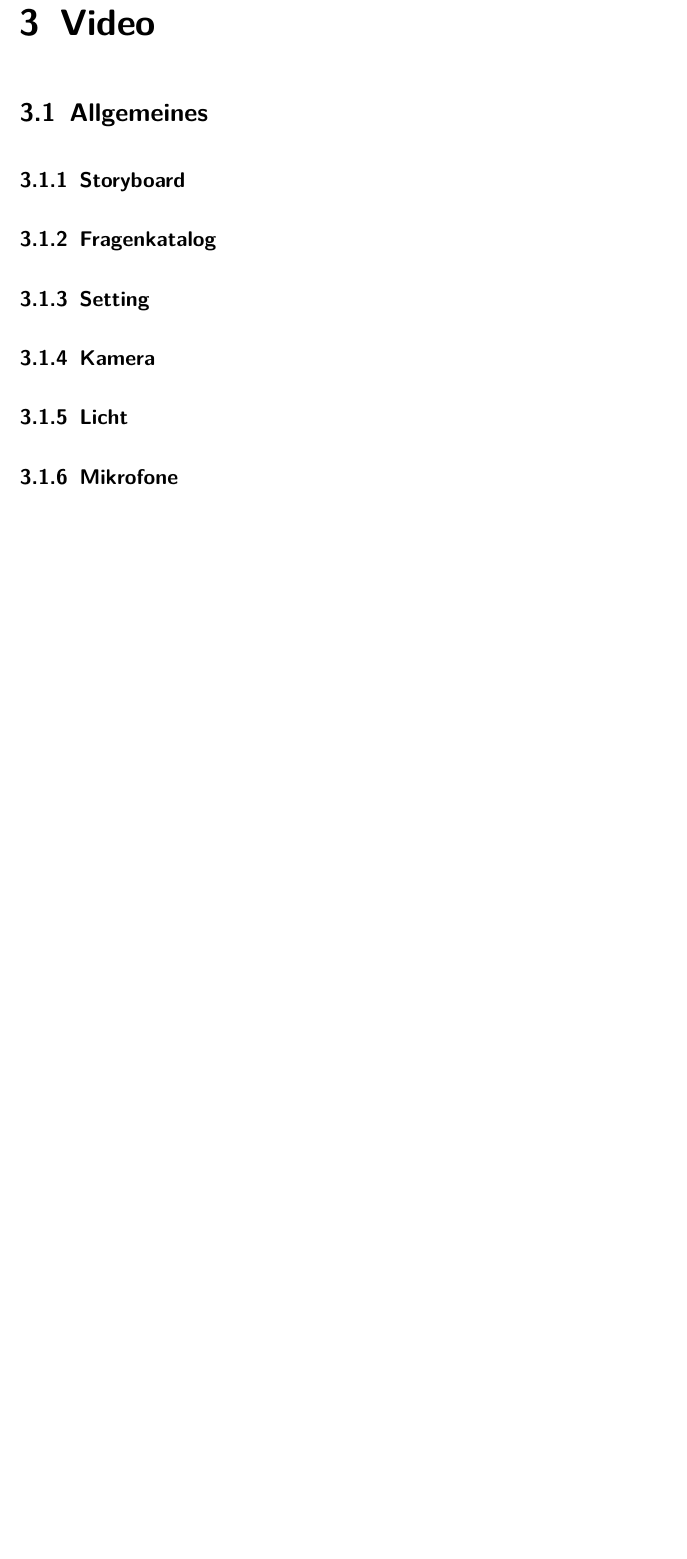
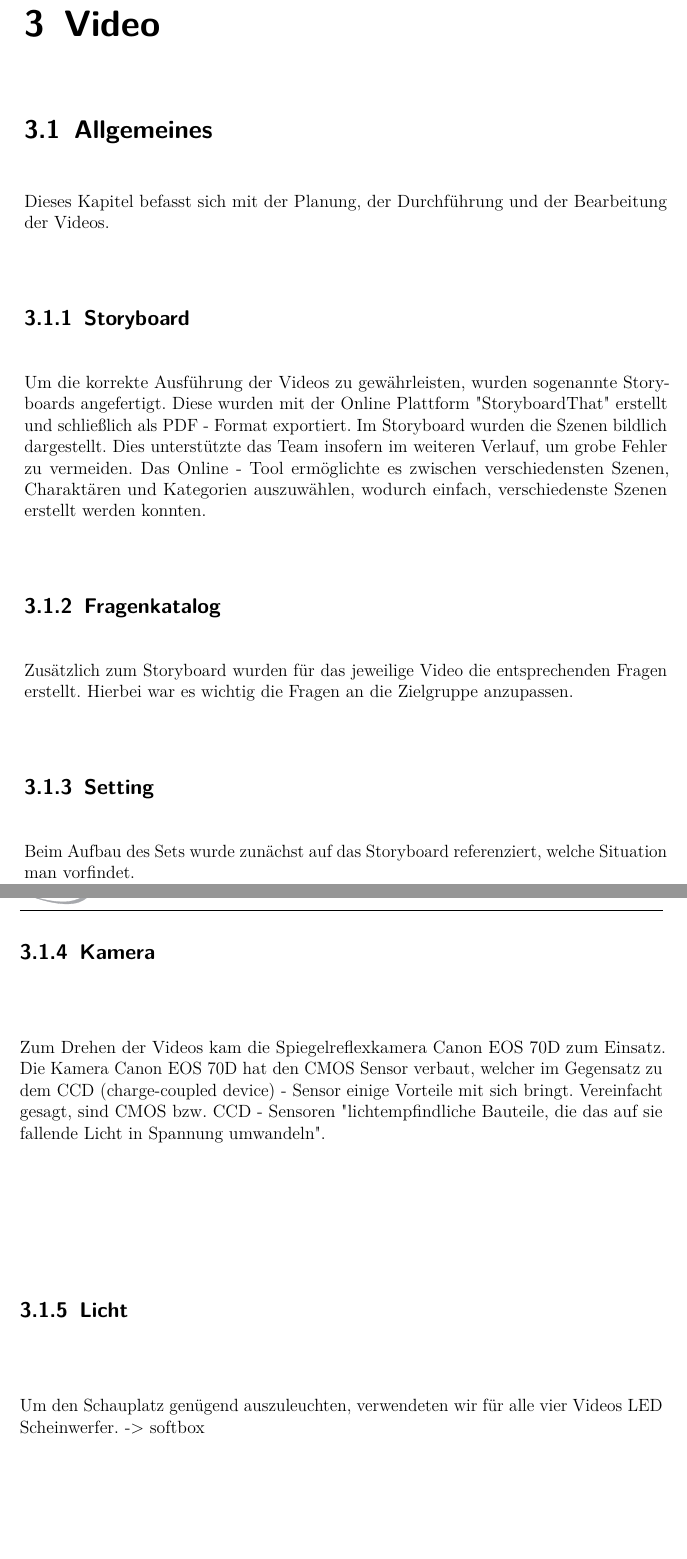
Before and after one commit to keschy/DiplBuch, a LaTeX thesis (diplomarbeit.tex, which reads text/video_kerstin.tex): part of page 20 of 25 before the commit and two parts of pages 19 and 20 of 27 after it, the two joined at a grey line, cut so that both start at the same text, the shorter picture padded with empty space. Compiled offline with pdfLaTeX.

Commit message:
first verison text/kerstin

```diff
--- a/text/video_kerstin.tex
+++ b/text/video_kerstin.tex
@@ -1,7 +1,25 @@
 \chapter{Video}
 \section{Allgemeines}
+\renewcommand{\kapitelautor}{Autor: Kerstin Schön}
+Dieses Kapitel befasst sich mit der Planung, der Durchführung und der Bearbeitung der Videos.
+
 \subsection{Storyboard}
+\renewcommand{\kapitelautor}{Autor: Kerstin Schön}
+Um die korrekte Ausführung der Videos zu gewährleisten, wurden sogenannte Storyboards angefertigt. Diese wurden mit der Online Plattform "StoryboardThat" erstellt und schließlich als PDF - Format exportiert.
+Im Storyboard wurden die Szenen bildlich dargestellt. Dies unterstützte das Team insofern im weiteren Verlauf, um grobe Fehler zu vermeiden.
+Das Online - Tool ermöglichte es zwischen verschiedensten Szenen, Charaktären und Kategorien auszuwählen, wodurch einfach, verschiedenste Szenen erstellt werden konnten.
+
 \subsection{Fragenkatalog}
+\renewcommand{\kapitelautor}{Autor: Kerstin Schön}
+Zusätzlich zum Storyboard wurden für das jeweilige Video die entsprechenden Fragen erstellt. Hierbei war es wichtig die Fragen an die Zielgruppe anzupassen.
+
 \subsection{Setting}
+Beim Aufbau des Sets wurde zunächst auf das Storyboard referenziert, welche Situation man vorfindet.
+
 \subsection{Kamera}
+%https://www.canon.at/for_home/product_finder/cameras/digital_slr/technologies_features/cmos_sensor.aspx
+%https://www.itwissen.info/CMOS-Sensor-CMOS-sensor.html
+Zum Drehen der Videos kam die Spiegelreflexkamera Canon EOS 70D zum Einsatz. Die Kamera Canon EOS 70D hat den CMOS Sensor verbaut, welcher im Gegensatz zu dem CCD (charge-coupled device) - Sensor einige Vorteile mit sich bringt. Vereinfacht gesagt, sind CMOS bzw. CCD - Sensoren "lichtempfindliche Bauteile, die das auf sie fallende Licht in Spannung umwandeln".
+
 \subsection{Licht}
+Um den Schauplatz genügend auszuleuchten, verwendeten wir für alle vier Videos LED Scheinwerfer. -> softbox
```
Also changed, not shown: diplomarbeit.pdf, text/video_kerstin.tex (25 more changed lines), 1 other file.
